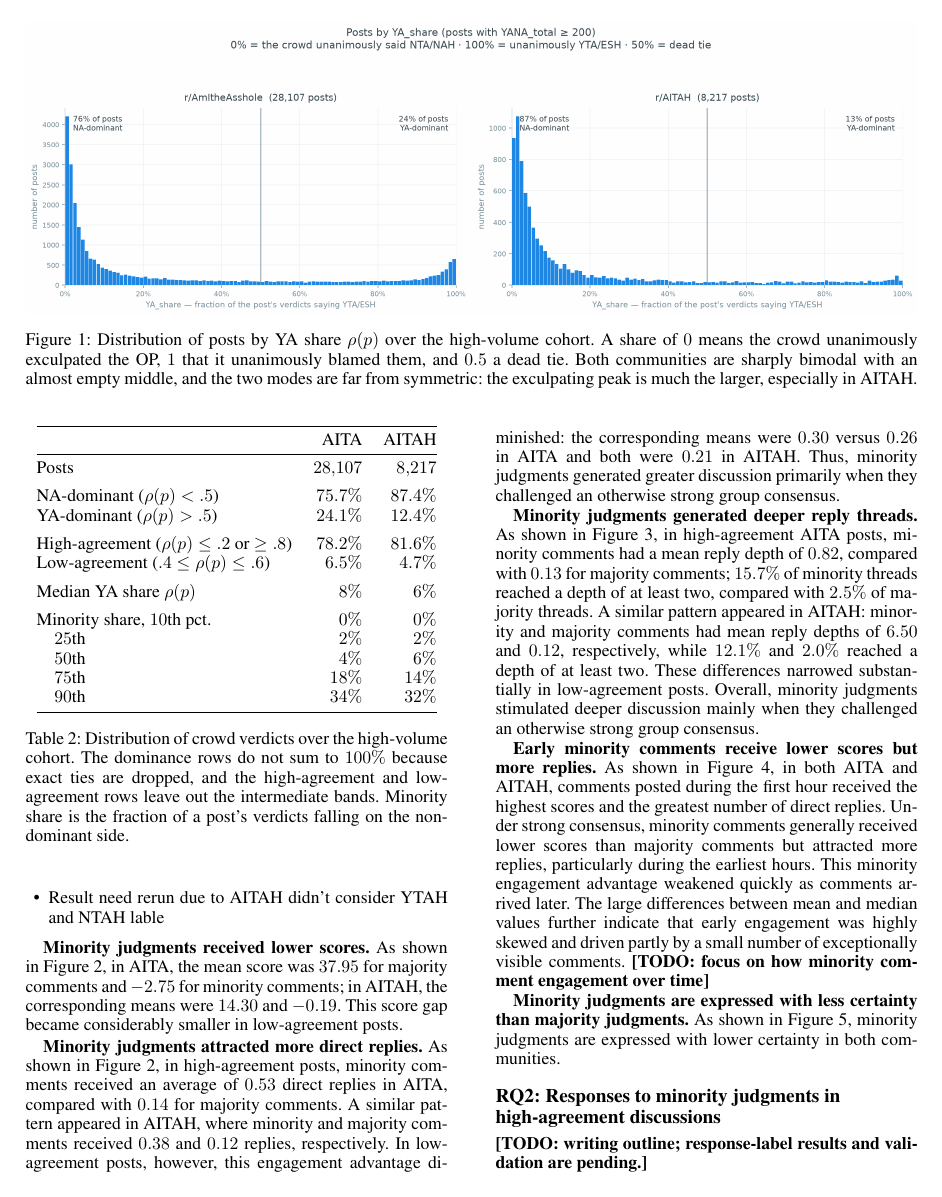
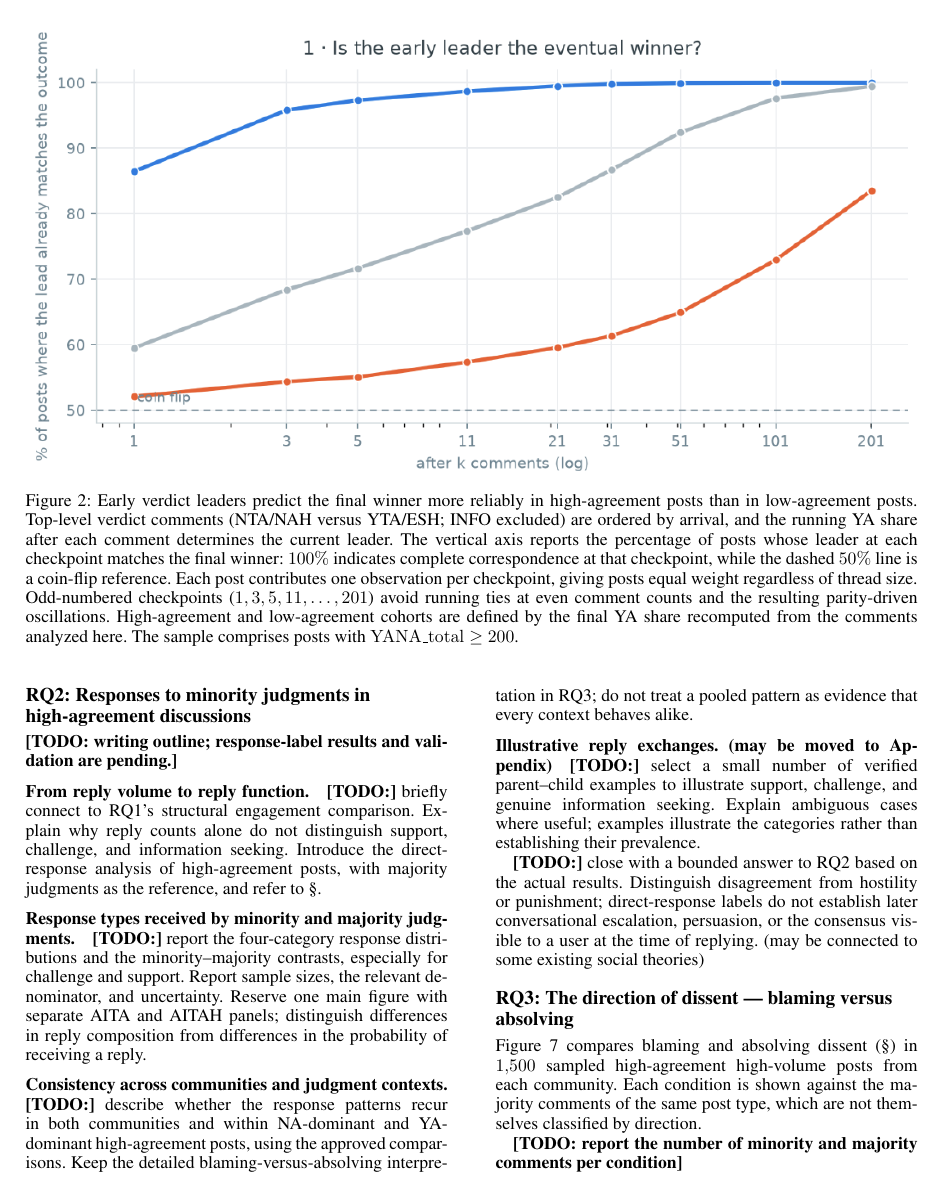
Before and after one commit to shinminjeong/ICWSM-Moral-minority, a LaTeX paper (main.tex, which reads sections/4_results.tex): page 8 of 18 before the commit and page 9 of 19 after it. Compiled offline with pdfLaTeX.

Commit message:
add stabilization figure

```diff
--- a/sections/4_results.tex
+++ b/sections/4_results.tex
@@ -55,6 +59,25 @@ control rather than as a second case of dissent.
   sharply bimodal with an almost empty middle, and the two modes are far from
   symmetric: the exculpating peak is much the larger, especially in AITAH.}
   \label{fig:ya-share}
+\end{figure*}
+
+\begin{figure*}[t]
+  \centering
+  \includegraphics[width=\textwidth]{figures/consensus_stabilization.png}
+  \caption{Early verdict leaders predict the final winner more reliably in
+  high-agreement posts than in low-agreement posts. Top-level verdict comments
+  (NTA/NAH versus YTA/ESH; INFO excluded) are ordered by arrival, and the running
+  YA share after each comment determines the current leader. The vertical axis
+  reports the percentage of posts whose leader at each checkpoint matches the
+  final winner: $100\%$ indicates complete correspondence at that checkpoint,
+  while the dashed $50\%$ line is a coin-flip reference. Each post contributes
+  one observation per checkpoint, giving posts equal weight regardless of
+  thread size. Odd-numbered checkpoints ($1,3,5,11,\ldots,201$) avoid running
+  ties at even comment counts and the resulting parity-driven oscillations.
+  High-agreement and low-agreement cohorts are defined by the final YA share
+  recomputed from the comments analyzed here. The sample comprises posts with
+  $\mathrm{YANA\_total}\geq200$.}
+  \label{fig:consensus-stabilization}
 \end{figure*}
 
 One asymmetry bears on \S\ref{subsec:res-direction} and is easy to misread.
```
Also changed, not shown: figures/consensus_stabilization.png (added), sections/4_results.tex (6 more changed lines).
